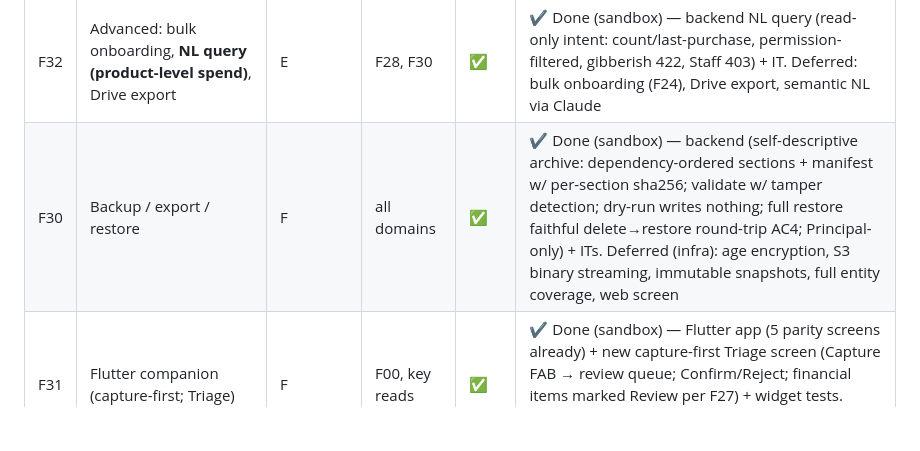
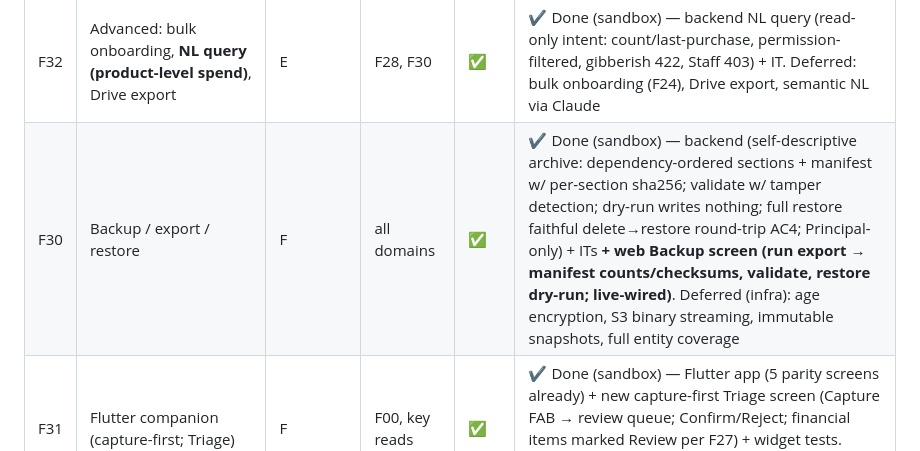
Before and after one commit to alexflav23/kanzen, a Markdown page: specs/00-master-implementation-plan.md, the part around the change. Drawn GitHub-style; blank space fills up the shorter version.

Commit message:
docs(plan): note F30 Backup web screen live-wired
Co-Authored-By: Claude Opus 4.7 (1M context) <noreply@anthropic.com>

```diff
--- a/specs/00-master-implementation-plan.md
+++ b/specs/00-master-implementation-plan.md
@@ -76,7 +76,7 @@ Dependency-ordered. `Spec` = spec written; `Build` = implementation status. Wave
 | F27 | Trust model, rules & learned categorisation | E | F25, F13 | ✅ | ✔️ Done (sandbox) — backend trust routing; financial/asset categories LOCKED to review (auto-execute 409, setTrust forced to review); confirm via agent-write authz + IT (never-auto-commit invariant proven). Deferred: learned categorisation |
 | F28 | Search + ⌘K command palette (semantic) | E | F04, F12, F13 | ✅ | ✔️ Done (sandbox) — backend permission-filtered full-text search (no leak: hit returned only if role can read that entity type) + IT **+ web ⌘K command palette (global, debounced, permission-filtered, live-wired)**. Deferred (infra): pgvector semantic embeddings |
 | F32 | Advanced: bulk onboarding, **NL query (product-level spend)**, Drive export | E | F28, F30 | ✅ | ✔️ Done (sandbox) — backend NL query (read-only intent: count/last-purchase, permission-filtered, gibberish 422, Staff 403) + IT. Deferred: bulk onboarding (F24), Drive export, semantic NL via Claude |
-| F30 | Backup / export / restore | F | all domains | ✅ | ✔️ Done (sandbox) — backend (self-descriptive archive: dependency-ordered sections + manifest w/ per-section sha256; validate w/ tamper detection; dry-run writes nothing; full restore faithful delete→restore round-trip AC4; Principal-only) + ITs. Deferred (infra): age encryption, S3 binary streaming, immutable snapshots, full entity coverage, web screen |
+| F30 | Backup / export / restore | F | all domains | ✅ | ✔️ Done (sandbox) — backend (self-descriptive archive: dependency-ordered sections + manifest w/ per-section sha256; validate w/ tamper detection; dry-run writes nothing; full restore faithful delete→restore round-trip AC4; Principal-only) + ITs **+ web Backup screen (run export → manifest counts/checksums, validate, restore dry-run; live-wired)**. Deferred (infra): age encryption, S3 binary streaming, immutable snapshots, full entity coverage |
 | F31 | Flutter companion (capture-first; Triage) | F | F00, key reads | ✅ | ✔️ Done (sandbox) — Flutter app (5 parity screens already) + new capture-first Triage screen (Capture FAB → review queue; Confirm/Reject; financial items marked Review per F27) + widget tests. Deferred: real Dart API client (mock-data), camera/OCR, offline queue, push deep-links |
 | F42 | Legal entities, books & structures (multi-book foundation) | G | F02, F18, F37 | ✅ | ✔️ Done (sandbox) — backend (wealth_entities multi-book + consolidation tree; every gl_account entity-scoped; Principal-only) + ITs. Deferred: accounting-period close, intercompany elimination view, circular-ownership deep check, web |
 | F39 | Chart of accounts & double-entry transactions/splits | G | F42, F18, F37, F14 | ✅ | ✔️ Done (sandbox) — backend (entity-scoped COA asset/liability/equity/income/expense; balanced-or-rejected posting 422 on splits≠0; reuses GL engine; ledger hidden) + ITs. Deferred: trading accounts (multi-ccy), web registers |
```
